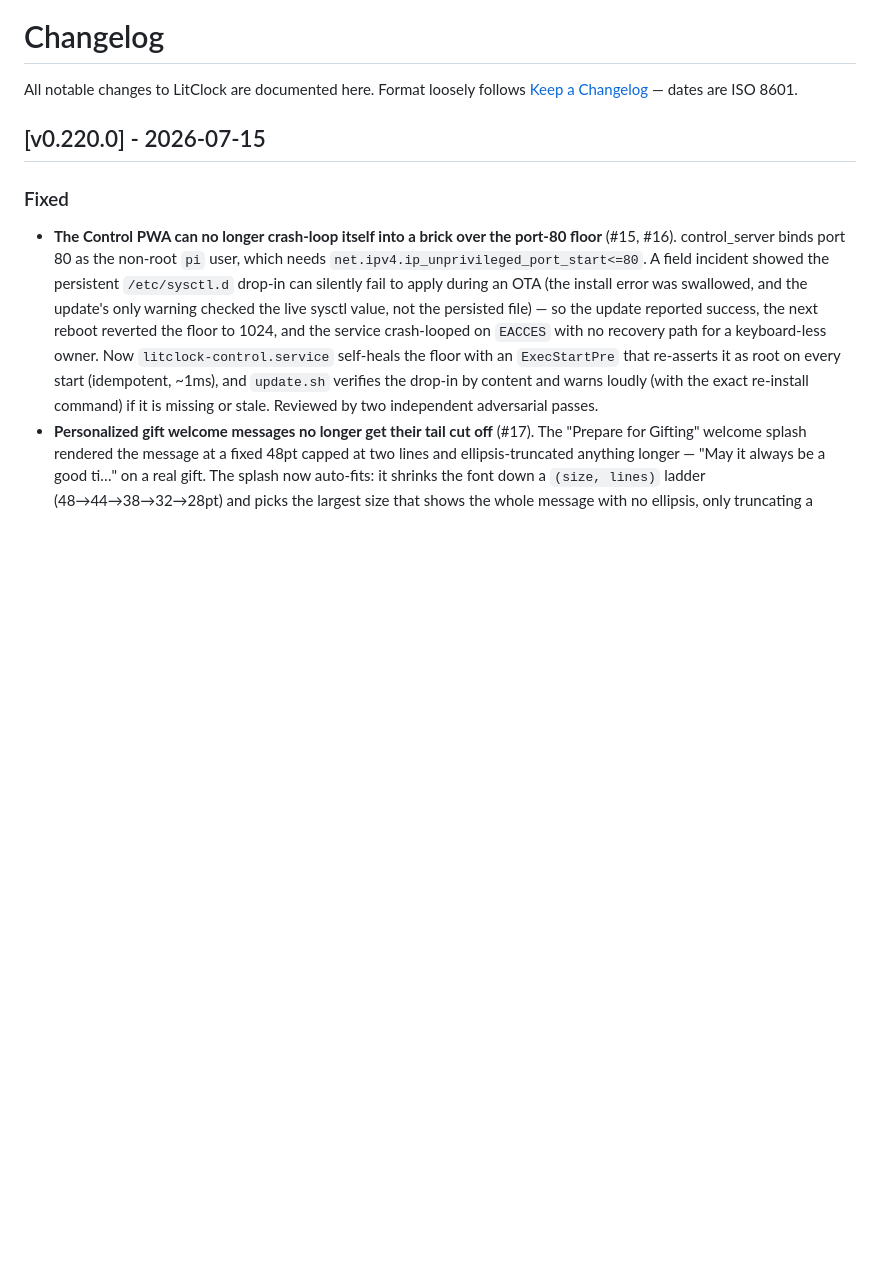
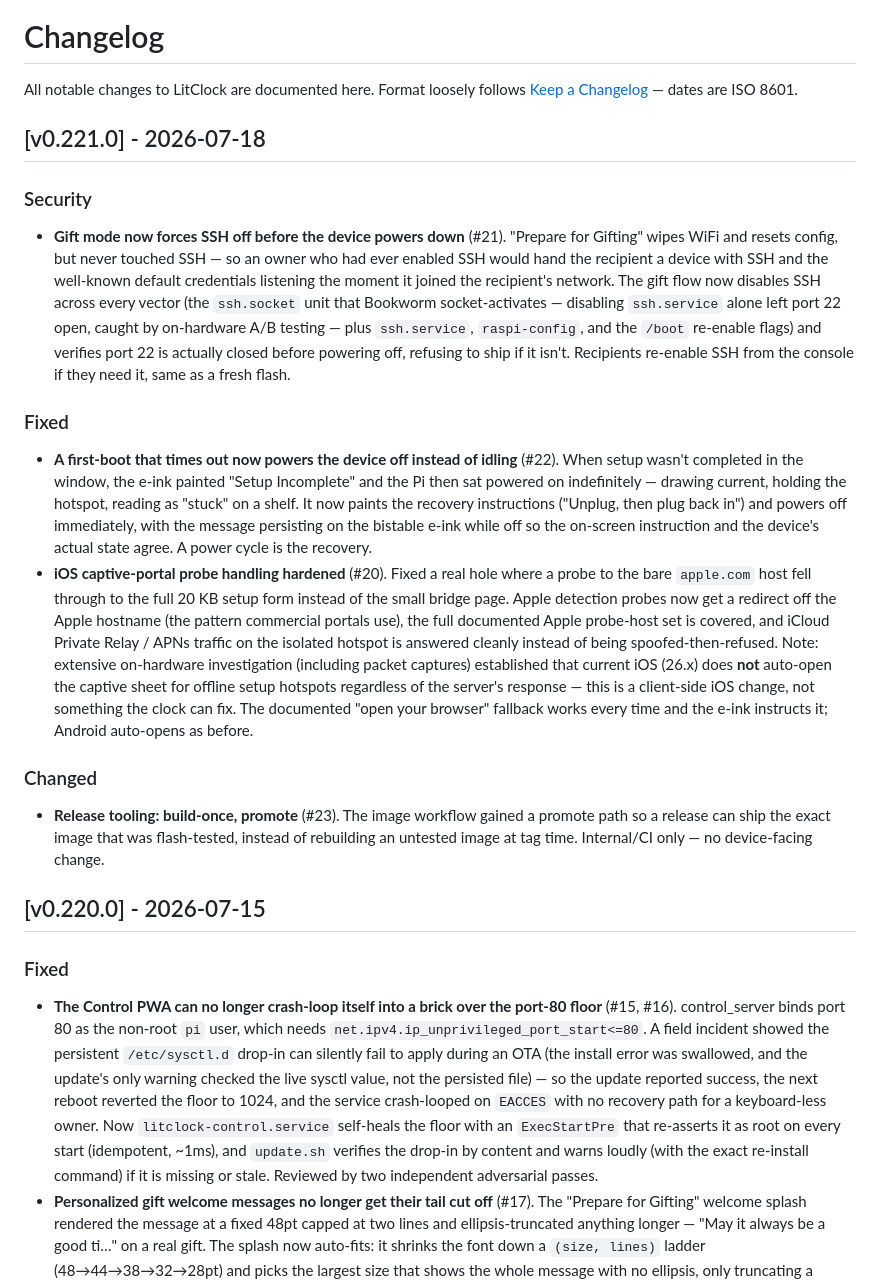
Before and after one commit to kapoorankush/litclock, a Markdown page: CHANGELOG.md, the part around the change. GitHub-like rendering; blank space fills up the shorter version.

Commit message:
docs(changelog): v0.221.0 — gift SSH-off, setup-incomplete poweroff, captive hardening, promote CI (#24)

```diff
--- a/CHANGELOG.md
+++ b/CHANGELOG.md
@@ -1,6 +1,18 @@
 # Changelog
 
 All notable changes to LitClock are documented here. Format loosely follows [Keep a Changelog](https://keepachangelog.com/) — dates are ISO 8601.
+
+## [v0.221.0] - 2026-07-18
+
+### Security
+- **Gift mode now forces SSH off before the device powers down** (#21). "Prepare for Gifting" wipes WiFi and resets config, but never touched SSH — so an owner who had ever enabled SSH would hand the recipient a device with SSH and the well-known default credentials listening the moment it joined the recipient's network. The gift flow now disables SSH across every vector (the `ssh.socket` unit that Bookworm socket-activates — disabling `ssh.service` alone left port 22 open, caught by on-hardware A/B testing — plus `ssh.service`, `raspi-config`, and the `/boot` re-enable flags) and verifies port 22 is actually closed before powering off, refusing to ship if it isn't. Recipients re-enable SSH from the console if they need it, same as a fresh flash.
+
+### Fixed
+- **A first-boot that times out now powers the device off instead of idling** (#22). When setup wasn't completed in the window, the e-ink painted "Setup Incomplete" and the Pi then sat powered on indefinitely — drawing current, holding the hotspot, reading as "stuck" on a shelf. It now paints the recovery instructions ("Unplug, then plug back in") and powers off immediately, with the message persisting on the bistable e-ink while off so the on-screen instruction and the device's actual state agree. A power cycle is the recovery.
+- **iOS captive-portal probe handling hardened** (#20). Fixed a real hole where a probe to the bare `apple.com` host fell through to the full 20 KB setup form instead of the small bridge page. Apple detection probes now get a redirect off the Apple hostname (the pattern commercial portals use), the full documented Apple probe-host set is covered, and iCloud Private Relay / APNs traffic on the isolated hotspot is answered cleanly instead of being spoofed-then-refused. Note: extensive on-hardware investigation (including packet captures) established that current iOS (26.x) does **not** auto-open the captive sheet for offline setup hotspots regardless of the server's response — this is a client-side iOS change, not something the clock can fix. The documented "open your browser" fallback works every time and the e-ink instructs it; Android auto-opens as before.
+
+### Changed
+- **Release tooling: build-once, promote** (#23). The image workflow gained a promote path so a release can ship the exact image that was flash-tested, instead of rebuilding an untested image at tag time. Internal/CI only — no device-facing change.
 
 ## [v0.220.0] - 2026-07-15
 
```
